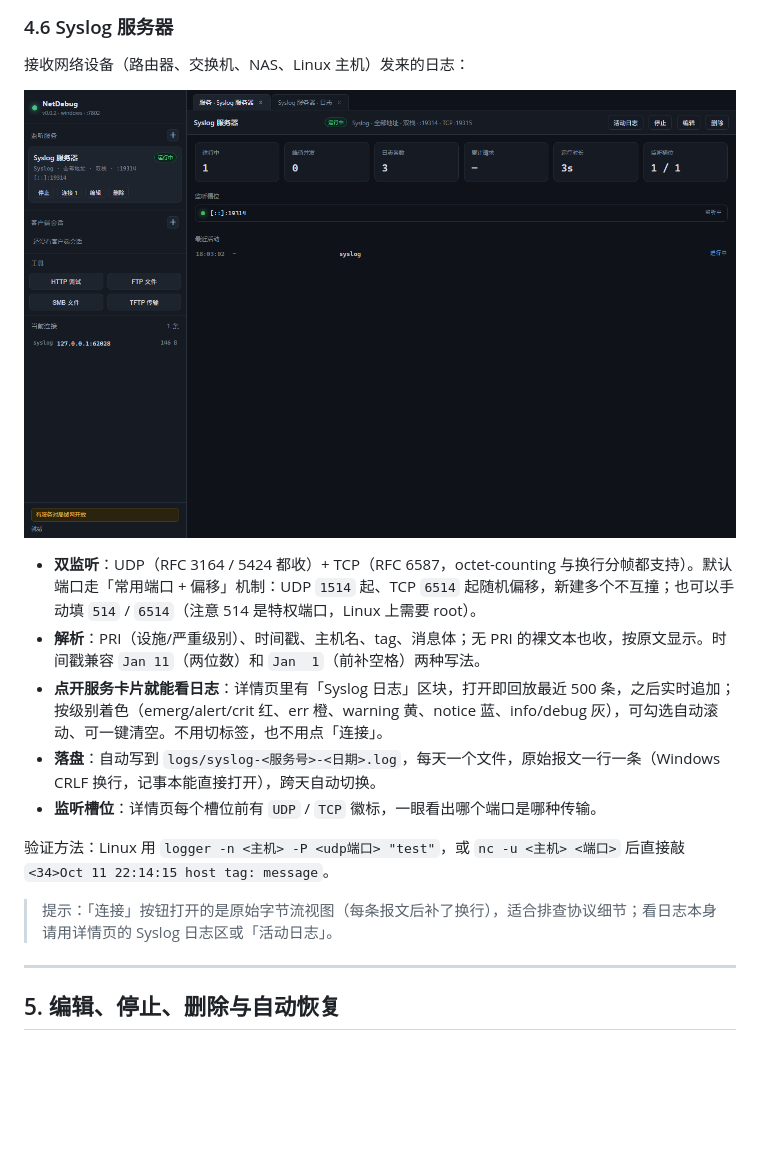
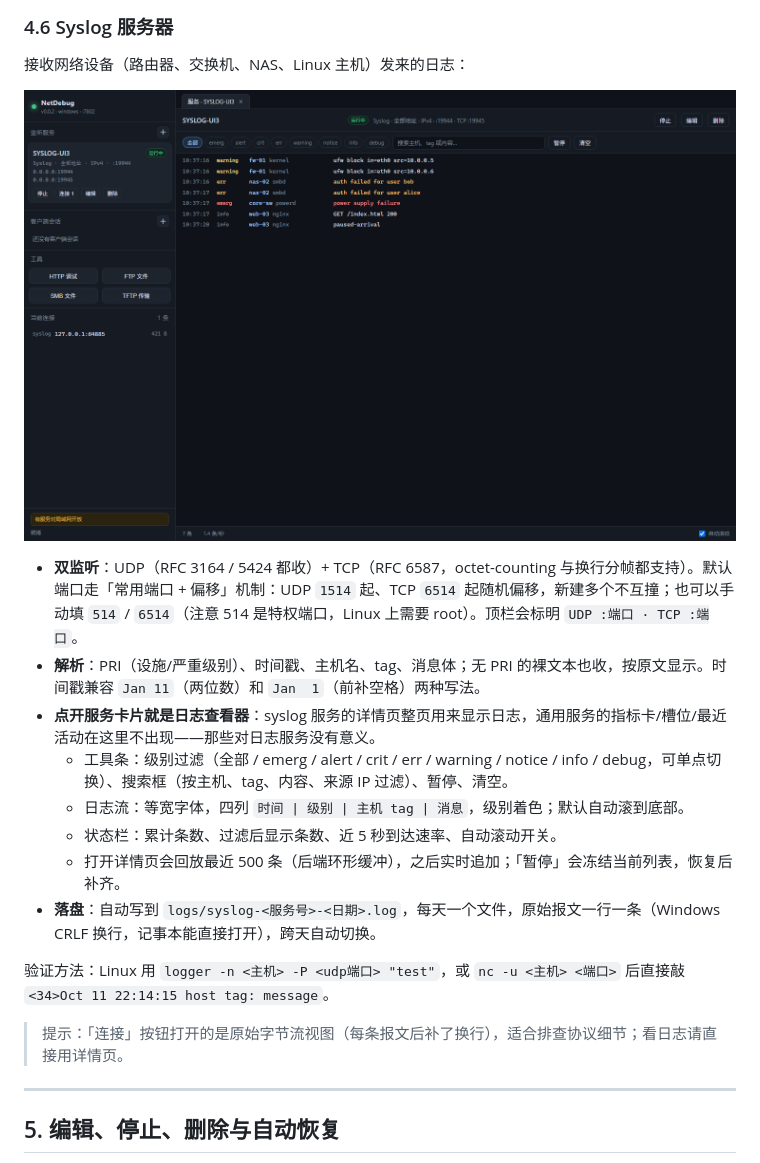
Before and after one commit to tangshenfei/NetDebug, a Markdown page: docs/user-guide.md, the part around the change. GitHub-like rendering; pictures changed too: docs/images/guide/34-syslog.png; blank space fills up the shorter version.

Commit message:
syslog 详情页改成整页日志查看器：级别过滤、搜索、暂停、速率状态栏，去掉无意义的通用指标块

```diff
--- a/docs/user-guide.md
+++ b/docs/user-guide.md
@@ -216,15 +216,18 @@ UDP/69 类服务，只做单文件读写，适合给设备刷固件：
 
 ![Syslog 服务](images/guide/34-syslog.png)
 
-- **双监听**：UDP（RFC 3164 / 5424 都收）+ TCP（RFC 6587，octet-counting 与换行分帧都支持）。默认端口走「常用端口 + 偏移」机制：UDP `1514` 起、TCP `6514` 起随机偏移，新建多个不互撞；也可以手动填 `514` / `6514`（注意 514 是特权端口，Linux 上需要 root）。
+- **双监听**：UDP（RFC 3164 / 5424 都收）+ TCP（RFC 6587，octet-counting 与换行分帧都支持）。默认端口走「常用端口 + 偏移」机制：UDP `1514` 起、TCP `6514` 起随机偏移，新建多个不互撞；也可以手动填 `514` / `6514`（注意 514 是特权端口，Linux 上需要 root）。顶栏会标明 `UDP :端口 · TCP :端口`。
 - **解析**：PRI（设施/严重级别）、时间戳、主机名、tag、消息体；无 PRI 的裸文本也收，按原文显示。时间戳兼容 `Jan 11`（两位数）和 `Jan  1`（前补空格）两种写法。
-- **点开服务卡片就能看日志**：详情页里有「Syslog 日志」区块，打开即回放最近 500 条，之后实时追加；按级别着色（emerg/alert/crit 红、err 橙、warning 黄、notice 蓝、info/debug 灰），可勾选自动滚动、可一键清空。不用切标签，也不用点「连接」。
+- **点开服务卡片就是日志查看器**：syslog 服务的详情页整页用来显示日志，通用服务的指标卡/槽位/最近活动在这里不出现——那些对日志服务没有意义。
+  - 工具条：级别过滤（全部 / emerg / alert / crit / err / warning / notice / info / debug，可单点切换）、搜索框（按主机、tag、内容、来源 IP 过滤）、暂停、清空。
+  - 日志流：等宽字体，四列 `时间 | 级别 | 主机 tag | 消息`，级别着色；默认自动滚到底部。
+  - 状态栏：累计条数、过滤后显示条数、近 5 秒到达速率、自动滚动开关。
+  - 打开详情页会回放最近 500 条（后端环形缓冲），之后实时追加；「暂停」会冻结当前列表，恢复后补齐。
 - **落盘**：自动写到 `logs/syslog-<服务号>-<日期>.log`，每天一个文件，原始报文一行一条（Windows CRLF 换行，记事本能直接打开），跨天自动切换。
-- **监听槽位**：详情页每个槽位前有 `UDP` / `TCP` 徽标，一眼看出哪个端口是哪种传输。
 
 验证方法：Linux 用 `logger -n <主机> -P <udp端口> "test"`，或 `nc -u <主机> <端口>` 后直接敲 `<34>Oct 11 22:14:15 host tag: message`。
 
-> 提示：「连接」按钮打开的是原始字节流视图（每条报文后补了换行），适合排查协议细节；看日志本身请用详情页的 Syslog 日志区或「活动日志」。
+> 提示：「连接」按钮打开的是原始字节流视图（每条报文后补了换行），适合排查协议细节；看日志请直接用详情页。
 
 ---
 
```
Also changed, not shown: 7 other files.
